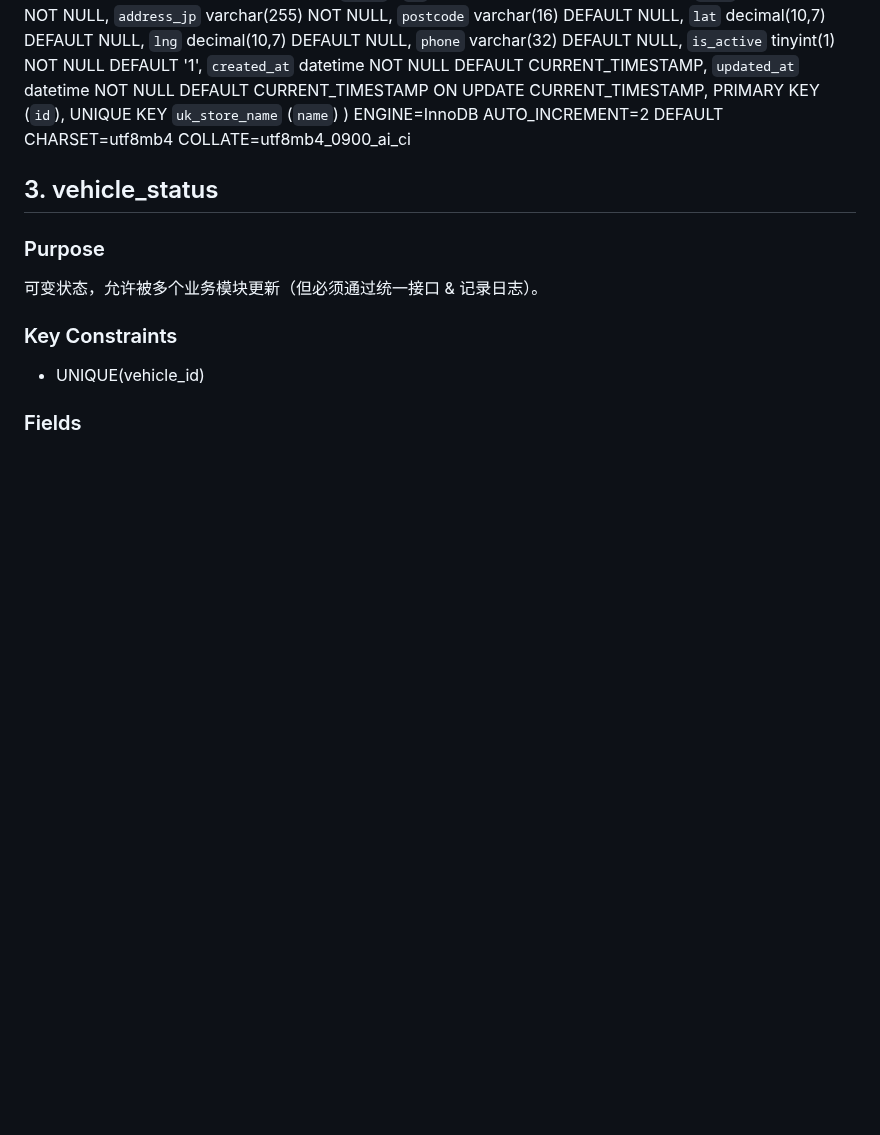
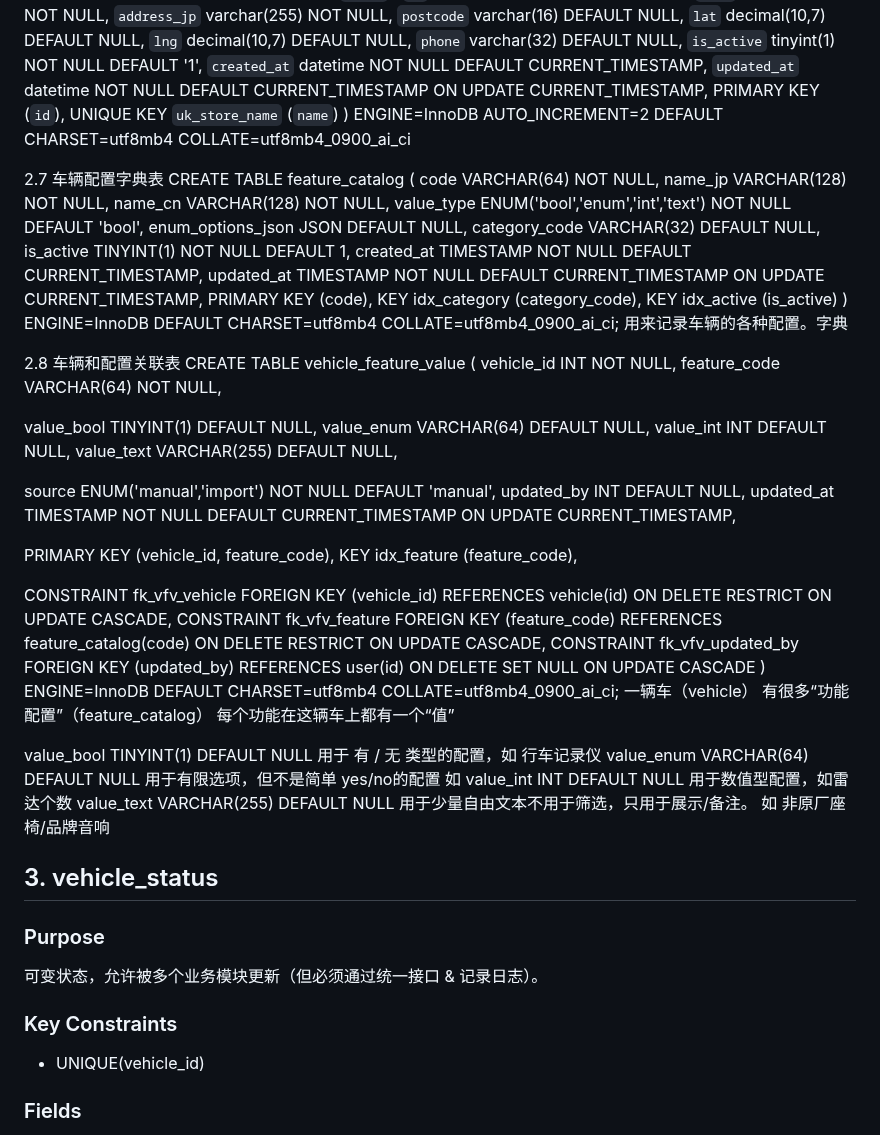
Before and after one commit to Testforever-git/Vehicle_management, a Markdown page: doc/db_schema.md, the part around one of its changes. GitHub-like rendering; blank space fills up the shorter version.

```diff
--- a/doc/db_schema.md
+++ b/doc/db_schema.md
@@ -157,6 +159,63 @@ store | CREATE TABLE `store` (
   PRIMARY KEY (`id`),
   UNIQUE KEY `uk_store_name` (`name`)
 ) ENGINE=InnoDB AUTO_INCREMENT=2 DEFAULT CHARSET=utf8mb4 COLLATE=utf8mb4_0900_ai_ci
+
+2.7 车辆配置字典表
+CREATE TABLE feature_catalog (
+  code VARCHAR(64) NOT NULL,
+  name_jp VARCHAR(128) NOT NULL,
+  name_cn VARCHAR(128) NOT NULL,
+  value_type ENUM('bool','enum','int','text') NOT NULL DEFAULT 'bool',
+  enum_options_json JSON DEFAULT NULL,
+  category_code VARCHAR(32) DEFAULT NULL,
+  is_active TINYINT(1) NOT NULL DEFAULT 1,
+  created_at TIMESTAMP NOT NULL DEFAULT CURRENT_TIMESTAMP,
+  updated_at TIMESTAMP NOT NULL DEFAULT CURRENT_TIMESTAMP ON UPDATE CURRENT_TIMESTAMP,
+  PRIMARY KEY (code),
+  KEY idx_category (category_code),
+  KEY idx_active (is_active)
+) ENGINE=InnoDB DEFAULT CHARSET=utf8mb4 COLLATE=utf8mb4_0900_ai_ci;
+用来记录车辆的各种配置。字典
+
+2.8 车辆和配置关联表
+CREATE TABLE vehicle_feature_value (
+  vehicle_id INT NOT NULL,
+  feature_code VARCHAR(64) NOT NULL,
+
+  value_bool TINYINT(1) DEFAULT NULL,
+  value_enum VARCHAR(64) DEFAULT NULL,
+  value_int INT DEFAULT NULL,
+  value_text VARCHAR(255) DEFAULT NULL,
+
+  source ENUM('manual','import') NOT NULL DEFAULT 'manual',
+  updated_by INT DEFAULT NULL,
+  updated_at TIMESTAMP NOT NULL DEFAULT CURRENT_TIMESTAMP ON UPDATE CURRENT_TIMESTAMP,
+
+  PRIMARY KEY (vehicle_id, feature_code),
+  KEY idx_feature (feature_code),
+
+  CONSTRAINT fk_vfv_vehicle
+    FOREIGN KEY (vehicle_id) REFERENCES vehicle(id)
+    ON DELETE RESTRICT ON UPDATE CASCADE,
+  CONSTRAINT fk_vfv_feature
+    FOREIGN KEY (feature_code) REFERENCES feature_catalog(code)
+    ON DELETE RESTRICT ON UPDATE CASCADE,
+  CONSTRAINT fk_vfv_updated_by
+    FOREIGN KEY (updated_by) REFERENCES user(id)
+    ON DELETE SET NULL ON UPDATE CASCADE
+) ENGINE=InnoDB DEFAULT CHARSET=utf8mb4 COLLATE=utf8mb4_0900_ai_ci;
+一辆车（vehicle）
+有很多“功能配置”（feature_catalog）
+每个功能在这辆车上都有一个“值”
+
+value_bool TINYINT(1) DEFAULT NULL
+用于 有 / 无 类型的配置，如 行车记录仪
+value_enum VARCHAR(64) DEFAULT NULL
+用于有限选项，但不是简单 yes/no的配置 如
+value_int INT DEFAULT NULL
+用于数值型配置，如雷达个数
+value_text VARCHAR(255) DEFAULT NULL
+用于少量自由文本不用于筛选，只用于展示/备注。 如 非原厂座椅/品牌音响
 
 ## 3. vehicle_status
 ### Purpose
```
Also changed, not shown: other parts of doc/db_schema.md (+5 -3 lines).
